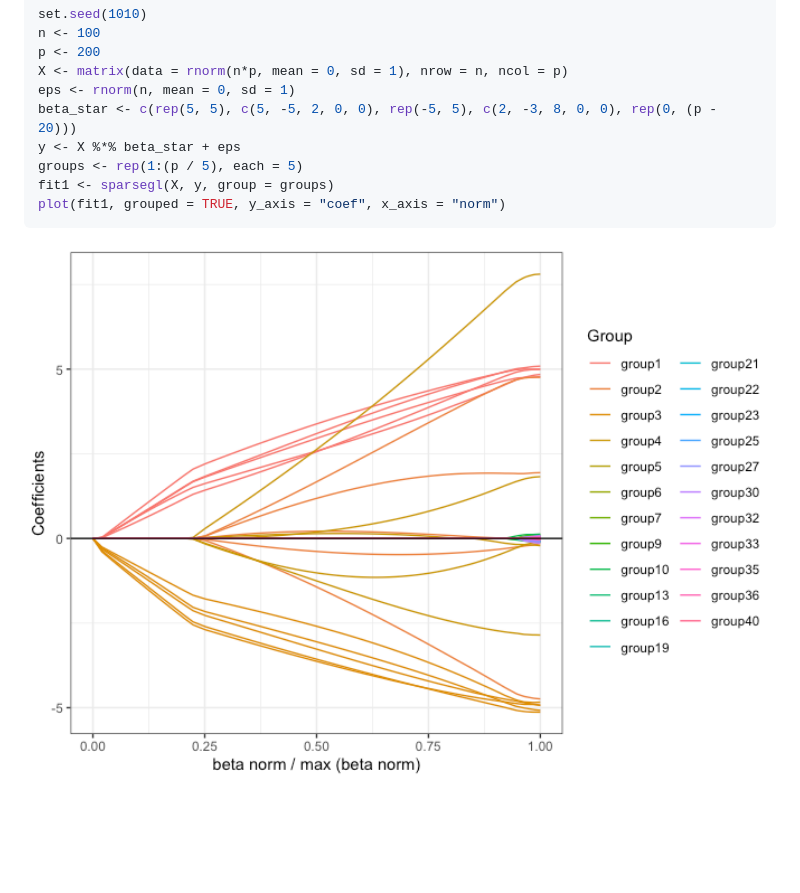
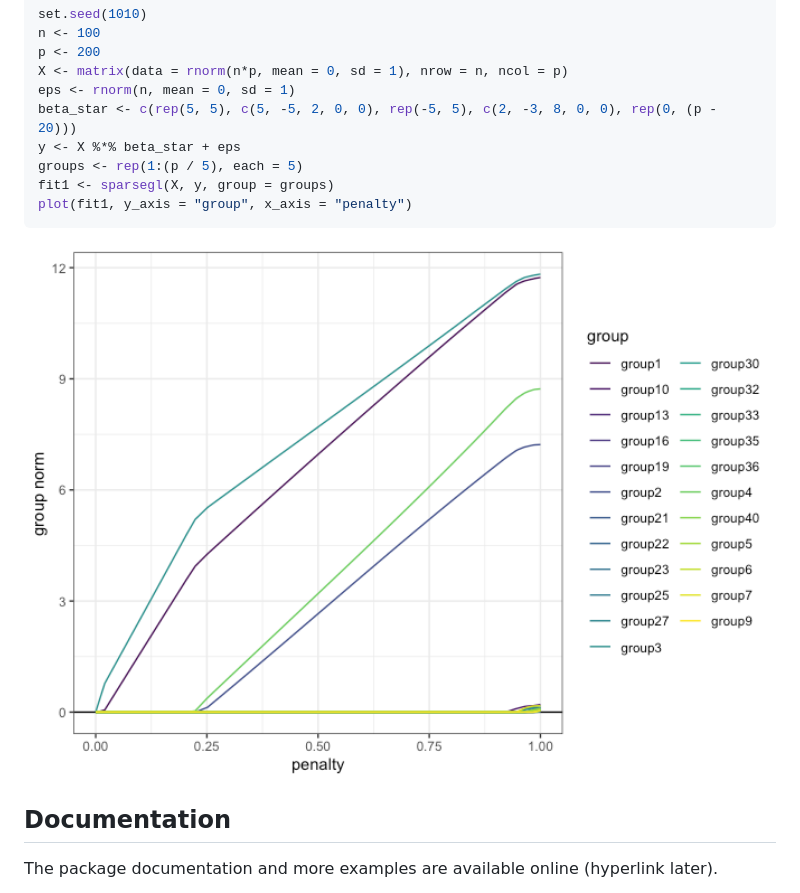
Before and after one commit to dajmcdon/sparsegl, a Markdown page: README.md, the part around the change. Rendered like a GitHub page; pictures changed too: man/figures/README-minimal-ex-1.png; blank space fills up the shorter version.

Commit message:
edit for reference

````diff
--- a/README.md
+++ b/README.md
@@ -35,7 +35,12 @@ beta_star <- c(rep(5, 5), c(5, -5, 2, 0, 0), rep(-5, 5), c(2, -3, 8, 0, 0), rep(
 y <- X %*% beta_star + eps
 groups <- rep(1:(p / 5), each = 5)
 fit1 <- sparsegl(X, y, group = groups)
-plot(fit1, grouped = TRUE, y_axis = "coef", x_axis = "norm")
+plot(fit1, y_axis = "group", x_axis = "penalty")
 ```
 
 <img src="man/figures/README-minimal-ex-1.png" width="100%" style="display: block; margin: auto;" />
+
+## Documentation
+
+The package documentation and more examples are available online
+(hyperlink later).
````
Also changed, not shown: 3 other files.
